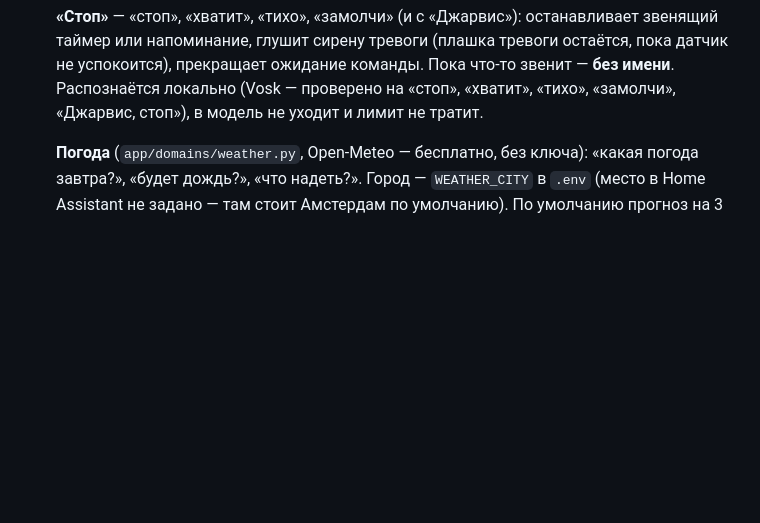
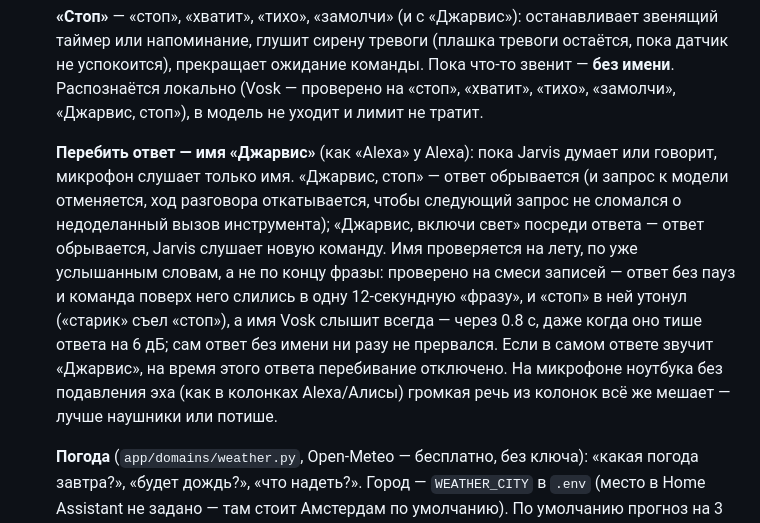
Before and after one commit to malma0/smarhome, a Markdown page: README.md, the part around the change. Drawn GitHub-style; blank space fills up the shorter version.

Commit message:
docs: interrupting an answer by name

```diff
--- a/README.md
+++ b/README.md
@@ -226,6 +226,21 @@ Home Assistant не нужен — только Claude API ключ.
    команды. Пока что-то звенит — **без имени**. Распознаётся локально (Vosk
    — проверено на «стоп», «хватит», «тихо», «замолчи», «Джарвис, стоп»), в
    модель не уходит и лимит не тратит.
+
+   **Перебить ответ — имя «Джарвис»** (как «Alexa» у Alexa): пока Jarvis
+   думает или говорит, микрофон слушает только имя. «Джарвис, стоп» — ответ
+   обрывается (и запрос к модели отменяется, ход разговора откатывается,
+   чтобы следующий запрос не сломался о недоделанный вызов инструмента);
+   «Джарвис, включи свет» посреди ответа — ответ обрывается, Jarvis слушает
+   новую команду. Имя проверяется на лету, по уже услышанным словам, а не
+   по концу фразы: проверено на смеси записей — ответ без пауз и команда
+   поверх него слились в одну 12-секундную «фразу», и «стоп» в ней утонул
+   («старик» съел «стоп»), а имя Vosk слышит всегда — через 0.8 с, даже
+   когда оно тише ответа на 6 дБ; сам ответ без имени ни разу не прервался.
+   Если в самом ответе звучит «Джарвис», на время этого ответа перебивание
+   отключено. На микрофоне ноутбука без подавления эха (как в колонках
+   Alexa/Алисы) громкая речь из колонок всё же мешает — лучше наушники или
+   потише.
 
    **Погода** (`app/domains/weather.py`, Open-Meteo — бесплатно, без
    ключа): «какая погода завтра?», «будет дождь?», «что надеть?». Город —
```
